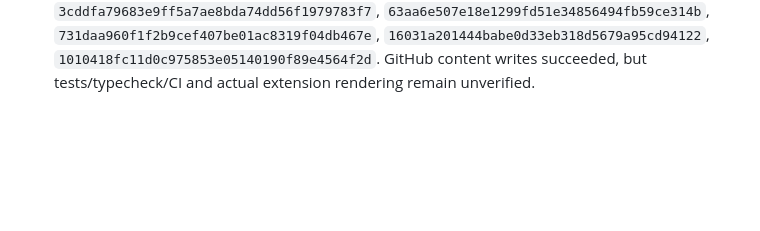
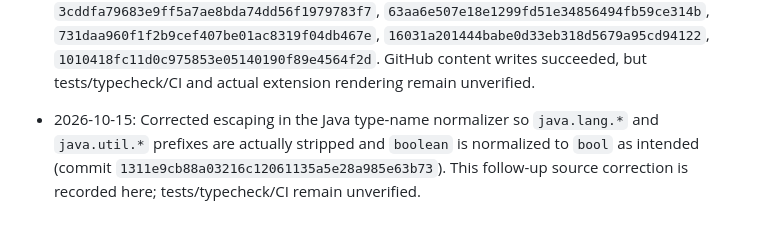
Before and after one commit to sk07shubh/YourVision, a Markdown page: PROJECT_MEMORY.md, the part around the change. GitHub-like rendering; blank space fills up the shorter version.

Commit message:
docs: record Java signature normalization correction

```diff
--- a/PROJECT_MEMORY.md
+++ b/PROJECT_MEMORY.md
@@ -180,3 +180,4 @@ Playwright E2E uses a deterministic LeetCode-shaped fixture and mocked `/visuali
 - 2026-10-15: Corrected the function-call tree to follow the required two-part invocation box instead of displaying a “Frame locals” section. The upper partition shows the method signature and entry-time parameter values; parameter values are captured separately from the evolving frame snapshot so later locals do not leak into the parameter partition. The lower partition shows the invocation outcome (in progress, actual typed return value, `void`, or exception); the class root remains the no-return-partition exception. Added partition separators/styles and removed obsolete frame-local UI styles. Commits: `1e9f7836a7c11377fddeab7e31dabbe5eaebae76`, `664ae45b42690b564bacf7bf31e78ba205d71a5b`, `3c18cc75e000c3661dc8cca5d31fa7a91e256a36`. GitHub content writes succeeded; tests/typecheck/CI and browser rendering have not yet been verified.
 
 - 2026-10-15: Follow-up UI correction from user feedback on PR #60: removed the duplicate parameter/“this” row beneath the function signature; the signature itself now carries parameter types and names (names derived from the source declaration, with typed fallback names when unavailable), normalizes Java `boolean` to `bool`, and shortens common `java.lang`/`java.util` type prefixes. The lower partition now shows only `-` while a call is active, then the returned value without a redundant return-type prefix (with explicit `void`/exception outcomes). Made the top/bottom partition separators more visible using a subtle mid-contrast 1px line. Commits: `3cddfa79683e9ff5a7ae8bda74dd56f1979783f7`, `63aa6e507e18e1299fd51e34856494fb59ce314b`, `731daa960f1f2b9cef407be01ac8319f04db467e`, `16031a201444babe0d33eb318d5679a95cd94122`, `1010418fc11d0c975853e05140190f89e4564f2d`. GitHub content writes succeeded, but tests/typecheck/CI and actual extension rendering remain unverified.
+- 2026-10-15: Corrected escaping in the Java type-name normalizer so `java.lang.*` and `java.util.*` prefixes are actually stripped and `boolean` is normalized to `bool` as intended (commit `1311e9cb88a03216c12061135a5e28a985e63b73`). This follow-up source correction is recorded here; tests/typecheck/CI remain unverified.
```
